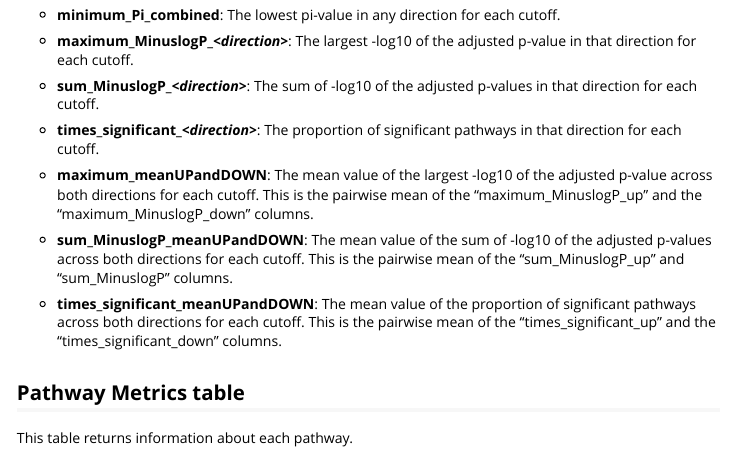
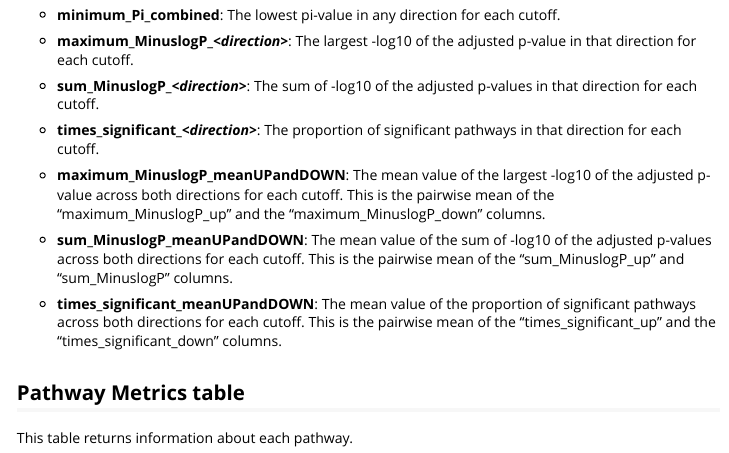
Before and after one commit to pedrostrusso/protoPEBBA, an R Markdown document (vignettes/PEBBA.Rmd): the page in a window 1100 px wide, from 1810 px down. Rendered offline with R 4.5, knitr and Pandoc, with nearby package versions; some code elsewhere in the file could not run offline.

Commit message:
Fixing formatting in the vignette 2

```diff
--- a/vignettes/PEBBA.Rmd
+++ b/vignettes/PEBBA.Rmd
@@ -60,7 +60,7 @@ This table provides information about each cutoff.
 - __sum\_MinuslogP\_*\<direction\>*__: The sum of -log10 of the adjusted p-values in that direction for each cutoff.
 - __times\_significant\_*\<direction\>*__: The proportion of significant pathways in that direction for each cutoff.
 
-- __maximum\MinuslogP\_meanUPandDOWN__: The mean value of the largest -log10 of the adjusted p-value across both directions for each cutoff. This is the pairwise mean of the "maximum\_MinuslogP\_up" and the "maximum\_MinuslogP\_down" columns.
+- __maximum\_MinuslogP\_meanUPandDOWN__: The mean value of the largest -log10 of the adjusted p-value across both directions for each cutoff. This is the pairwise mean of the "maximum\_MinuslogP\_up" and the "maximum\_MinuslogP\_down" columns.
 - __sum\_MinuslogP\_meanUPandDOWN__: The mean value of the sum of -log10 of the adjusted p-values across both directions for each cutoff. This is the pairwise mean of the "sum\_MinuslogP\_up" and "sum\_MinuslogP\down" columns.
 - __times\_significant\_meanUPandDOWN__: The mean value of the proportion of significant pathways across both directions for each cutoff. This is the pairwise mean of the "times\_significant\_up" and the "times\_significant\_down" columns.
 
```
